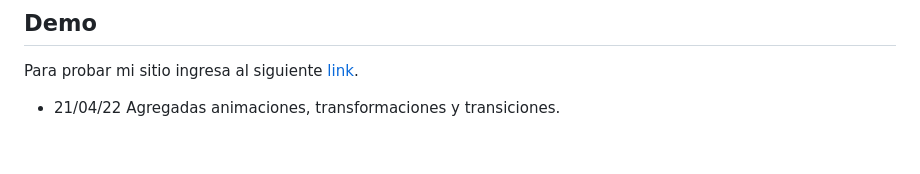
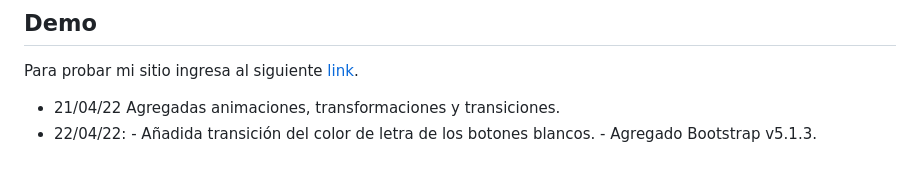
Before and after one commit to EstanisEVL/blkypets, a Markdown page: Readme.md, the part around the change. Drawn GitHub-style.

Commit message:
Maquetado con bootstrap

```diff
--- a/Readme.md
+++ b/Readme.md
@@ -9,3 +9,5 @@ BLKY Pets es un proyecto en el cual se desarrolla un sitio web diseñado para la
 Para probar mi sitio ingresa al siguiente [link](https://estanisevl.github.io/blkypets/).
 
 * 21/04/22 Agregadas animaciones, transformaciones y transiciones.
+* 22/04/22: - Añadida transición del color de letra de los botones blancos.
+            - Agregado Bootstrap v5.1.3.
```
Also changed, not shown: images/Banner1.jpg (added), images/Banner2.jpg (added), images/Banner3.jpg (added), images/FelipeWeb.jpg (added), images/HenriWeb.jpg (added), 4 other files.
